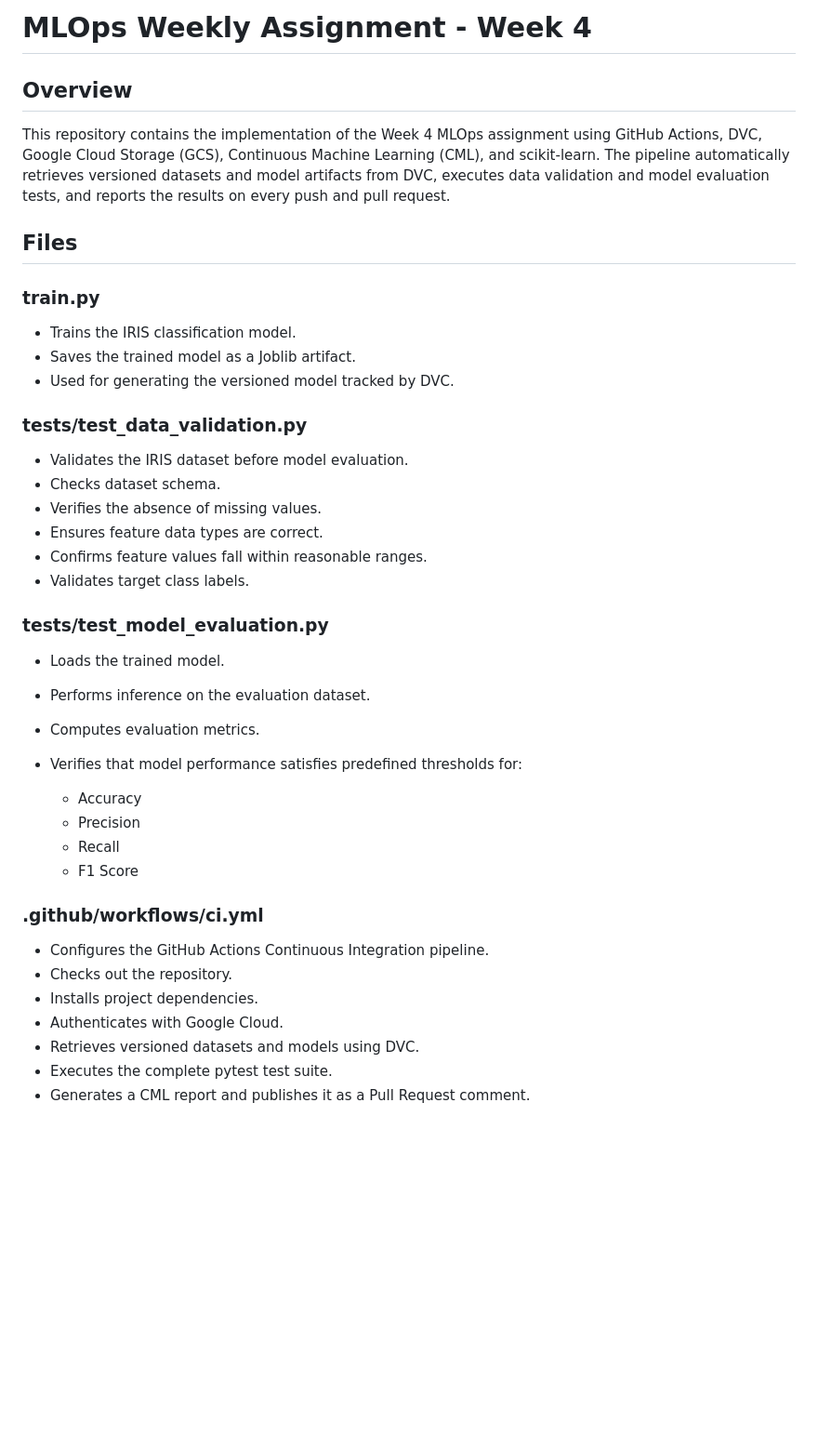
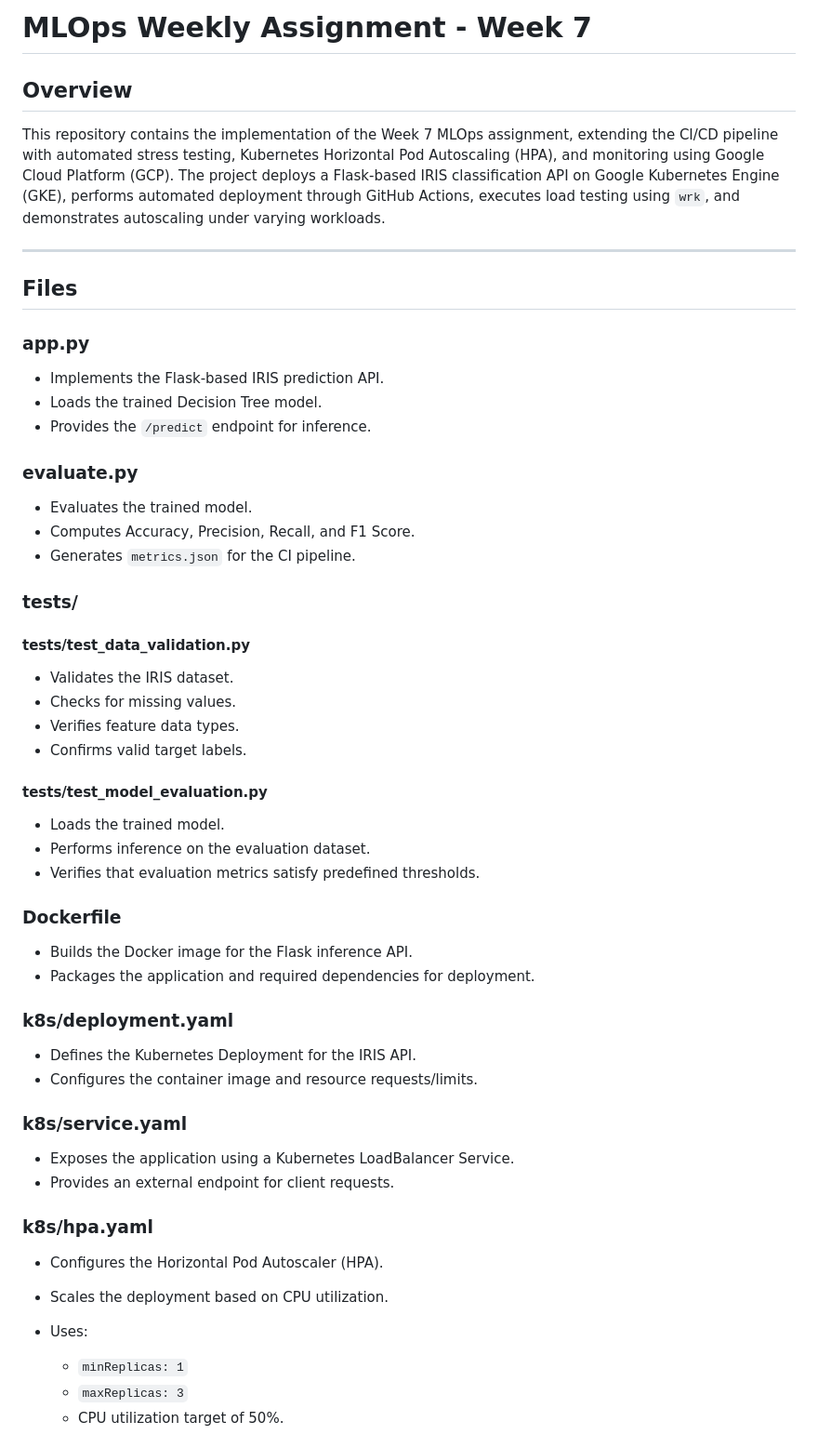
Before and after one commit to 22f1001871/IITMBS_22F1001871_MLOPS_WEEKLY_ASSIGNMENT, a Markdown page: README.md, the part around one of its changes. Shown at 93% size. Drawn GitHub-style; blank space fills up the shorter version.

Commit message:
Revise README for Week 7 MLOps assignment
Updated repository documentation for Week 7 MLOps assignment, detailing new features including stress testing, Kubernetes HPA, and GCP monitoring.

```diff
--- a/README.md
+++ b/README.md
@@ -1,44 +1,62 @@
-# MLOps Weekly Assignment - Week 4
+# MLOps Weekly Assignment - Week 7
 
 ## Overview
 
-This repository contains the implementation of the Week 4 MLOps assignment using GitHub Actions, DVC, Google Cloud Storage (GCS), Continuous Machine Learning (CML), and scikit-learn. The pipeline automatically retrieves versioned datasets and model artifacts from DVC, executes data validation and model evaluation tests, and reports the results on every push and pull request.
+This repository contains the implementation of the Week 7 MLOps assignment, extending the CI/CD pipeline with automated stress testing, Kubernetes Horizontal Pod Autoscaling (HPA), and monitoring using Google Cloud Platform (GCP). The project deploys a Flask-based IRIS classification API on Google Kubernetes Engine (GKE), performs automated deployment through GitHub Actions, executes load testing using `wrk`, and demonstrates autoscaling under varying workloads.
+
+---
 
 ## Files
 
-### train.py
+### app.py
 
-* Trains the IRIS classification model.
-* Saves the trained model as a Joblib artifact.
-* Used for generating the versioned model tracked by DVC.
+* Implements the Flask-based IRIS prediction API.
+* Loads the trained Decision Tree model.
+* Provides the `/predict` endpoint for inference.
 
-### tests/test_data_validation.py
+### evaluate.py
 
-* Validates the IRIS dataset before model evaluation.
-* Checks dataset schema.
-* Verifies the absence of missing values.
-* Ensures feature data types are correct.
-* Confirms feature values fall within reasonable ranges.
-* Validates target class labels.
+* Evaluates the trained model.
+* Computes Accuracy, Precision, Recall, and F1 Score.
+* Generates `metrics.json` for the CI pipeline.
 
-### tests/test_model_evaluation.py
+### tests/
+
+#### tests/test_data_validation.py
+
+* Validates the IRIS dataset.
+* Checks for missing values.
+* Verifies feature data types.
+* Confirms valid target labels.
+
+#### tests/test_model_evaluation.py
 
 * Loads the trained model.
 * Performs inference on the evaluation dataset.
-* Computes evaluation metrics.
-* Verifies that model performance satisfies predefined thresholds for:
+* Verifies that evaluation metrics satisfy predefined thresholds.
 
-  * Accuracy
-  * Precision
-  * Recall
-  * F1 Score
+### Dockerfile
 
-### .github/workflows/ci.yml
+* Builds the Docker image for the Flask inference API.
+* Packages the application and required dependencies for deployment.
 
-* Configures the GitHub Actions Continuous Integration pipeline.
-* Checks out the repository.
-* Installs project dependencies.
-* Authenticates with Google Cloud.
-* Retrieves versioned datasets and models using DVC.
-* Executes the complete pytest test suite.
-* Generates a CML report and publishes it as a Pull Request comment.
+### k8s/deployment.yaml
+
+* Defines the Kubernetes Deployment for the IRIS API.
+* Configures the container image and resource requests/limits.
+
+### k8s/service.yaml
+
+* Exposes the application using a Kubernetes LoadBalancer Service.
+* Provides an external endpoint for client requests.
+
+### k8s/hpa.yaml
+
+* Configures the Horizontal Pod Autoscaler (HPA).
+* Scales the deployment based on CPU utilization.
+* Uses:
+
+  * `minReplicas: 1`
+  * `maxReplicas: 3`
+  * CPU utilization target of 50%.
+
```
Also changed, not shown: other parts of README.md (+158 -51 lines).
